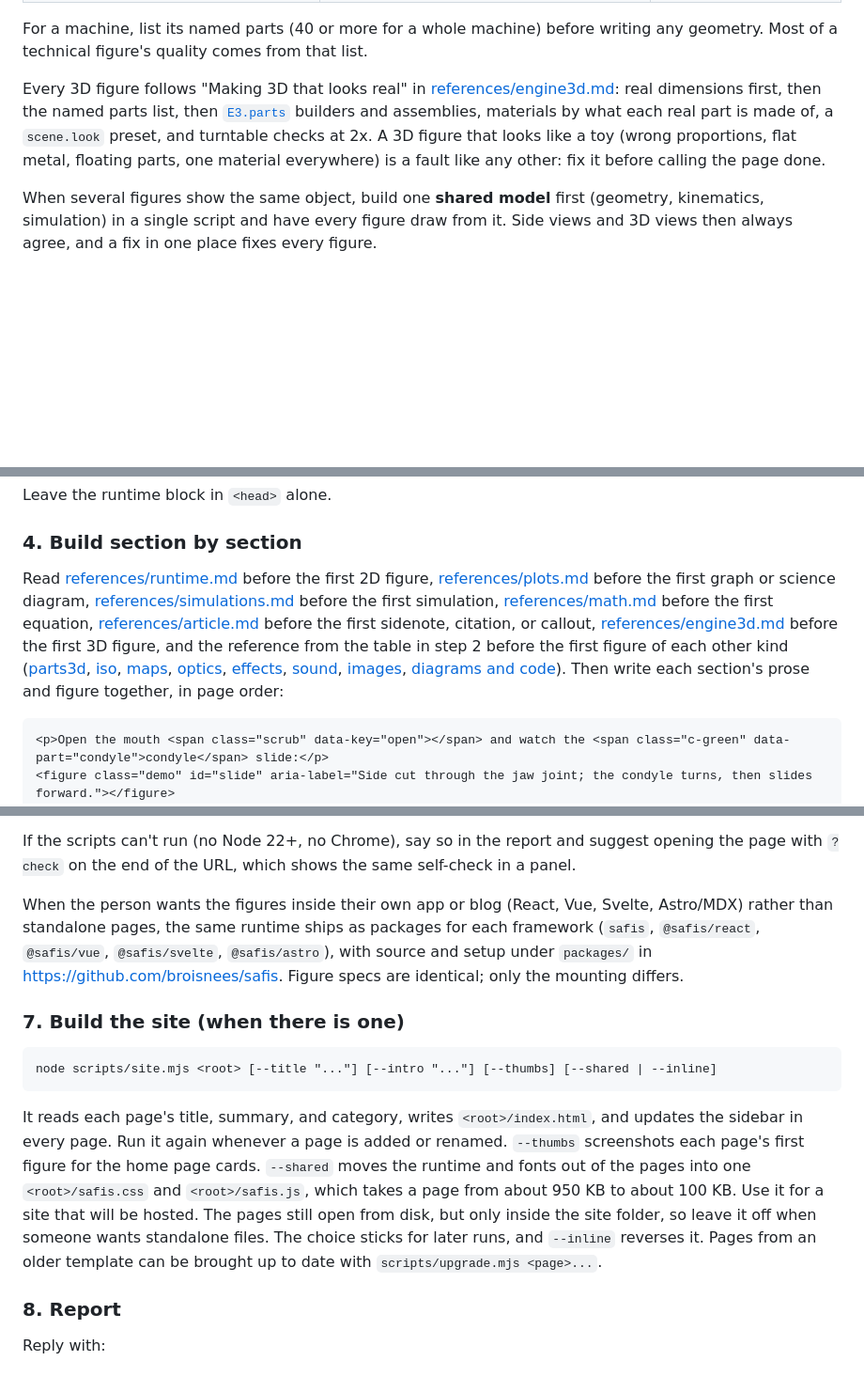
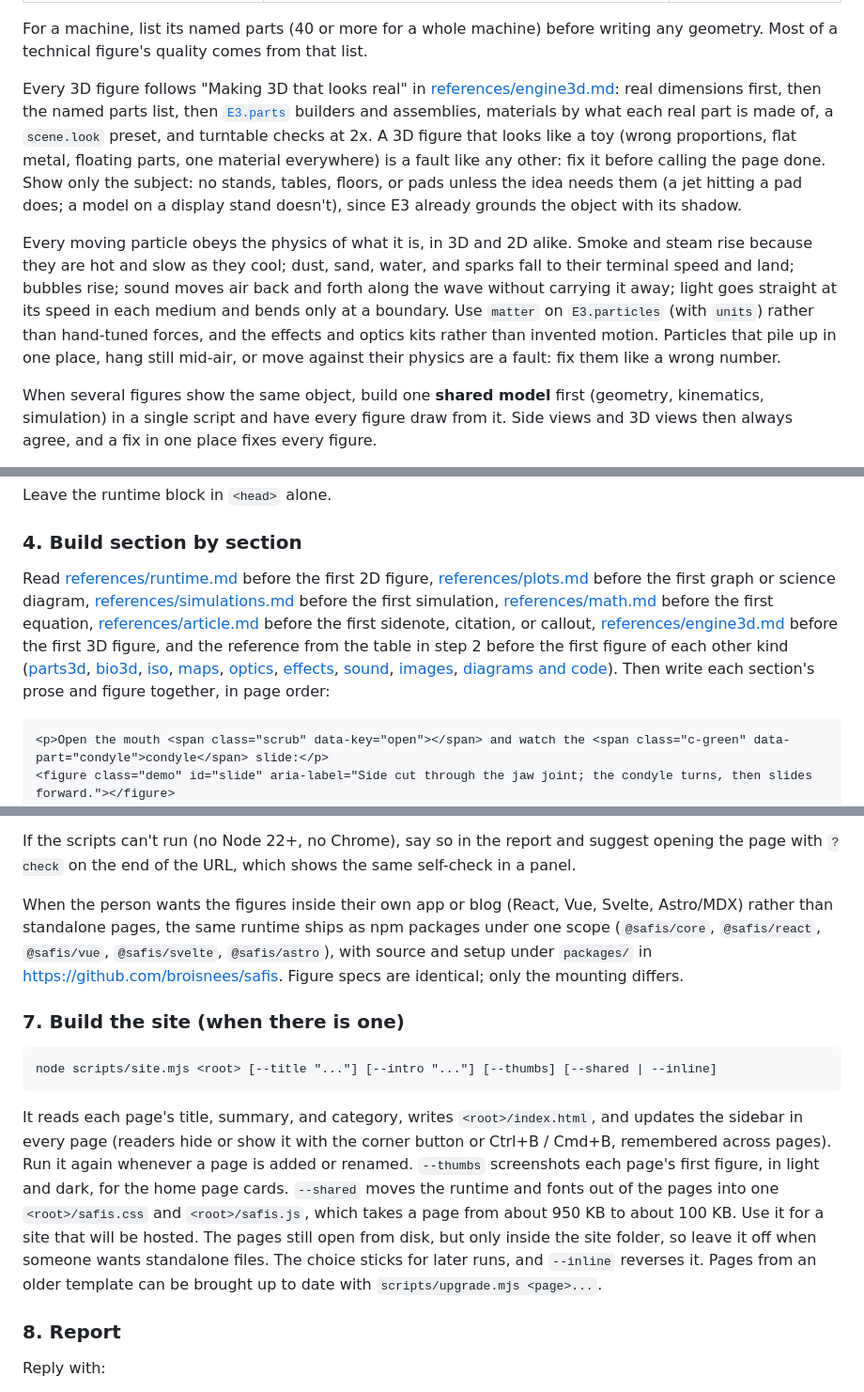
Before and after one commit to broisnees/safis, a Markdown page: skills/safis/SKILL.md, 3 parts joined by grey strips. Shown at 94% size. GitHub-like rendering; blank space fills up the shorter version.

Commit message:
Tell the skill to show only the subject and obey particle physics

````diff
--- a/skills/safis/SKILL.md
+++ b/skills/safis/SKILL.md
@@ -91,7 +92,9 @@ Pick how each figure draws by what it has to show:
 
 For a machine, list its named parts (40 or more for a whole machine) before writing any geometry. Most of a technical figure's quality comes from that list.
 
-Every 3D figure follows "Making 3D that looks real" in [references/engine3d.md](references/engine3d.md): real dimensions first, then the named parts list, then [`E3.parts`](references/parts3d.md) builders and assemblies, materials by what each real part is made of, a `scene.look` preset, and turntable checks at 2x. A 3D figure that looks like a toy (wrong proportions, flat metal, floating parts, one material everywhere) is a fault like any other: fix it before calling the page done.
+Every 3D figure follows "Making 3D that looks real" in [references/engine3d.md](references/engine3d.md): real dimensions first, then the named parts list, then [`E3.parts`](references/parts3d.md) builders and assemblies, materials by what each real part is made of, a `scene.look` preset, and turntable checks at 2x. A 3D figure that looks like a toy (wrong proportions, flat metal, floating parts, one material everywhere) is a fault like any other: fix it before calling the page done. Show only the subject: no stands, tables, floors, or pads unless the idea needs them (a jet hitting a pad does; a model on a display stand doesn't), since E3 already grounds the object with its shadow.
+
+Every moving particle obeys the physics of what it is, in 3D and 2D alike. Smoke and steam rise because they are hot and slow as they cool; dust, sand, water, and sparks fall to their terminal speed and land; bubbles rise; sound moves air back and forth along the wave without carrying it away; light goes straight at its speed in each medium and bends only at a boundary. Use `matter` on `E3.particles` (with `units`) rather than hand-tuned forces, and the effects and optics kits rather than invented motion. Particles that pile up in one place, hang still mid-air, or move against their physics are a fault: fix them like a wrong number.
 
 When several figures show the same object, build one **shared model** first (geometry, kinematics, simulation) in a single script and have every figure draw from it. Side views and 3D views then always agree, and a fix in one place fixes every figure.
 
@@ -115,7 +118,7 @@ Leave the runtime block in `<head>` alone.
 
 ### 4. Build section by section
 
-Read [references/runtime.md](references/runtime.md) before the first 2D figure, [references/plots.md](references/plots.md) before the first graph or science diagram, [references/simulations.md](references/simulations.md) before the first simulation, [references/math.md](references/math.md) before the first equation, [references/article.md](references/article.md) before the first sidenote, citation, or callout, [references/engine3d.md](references/engine3d.md) before the first 3D figure, and the reference from the table in step 2 before the first figure of each other kind ([parts3d](references/parts3d.md), [iso](references/iso.md), [maps](references/maps.md), [optics](references/optics.md), [effects](references/effects.md), [sound](references/sound.md), [images](references/images.md), [diagrams and code](references/diagrams.md)). Then write each section's prose and figure together, in page order:
+Read [references/runtime.md](references/runtime.md) before the first 2D figure, [references/plots.md](references/plots.md) before the first graph or science diagram, [references/simulations.md](references/simulations.md) before the first simulation, [references/math.md](references/math.md) before the first equation, [references/article.md](references/article.md) before the first sidenote, citation, or callout, [references/engine3d.md](references/engine3d.md) before the first 3D figure, and the reference from the table in step 2 before the first figure of each other kind ([parts3d](references/parts3d.md), [bio3d](references/bio3d.md), [iso](references/iso.md), [maps](references/maps.md), [optics](references/optics.md), [effects](references/effects.md), [sound](references/sound.md), [images](references/images.md), [diagrams and code](references/diagrams.md)). Then write each section's prose and figure together, in page order:
 
 ```html
 <p>Open the mouth <span class="scrub" data-key="open"></span> and watch the <span class="c-green" data-part="condyle">condyle</span> slide:</p>
@@ -170,7 +173,7 @@ If something can't be fixed, say so in the report instead of hiding it. If the c
 
 If the scripts can't run (no Node 22+, no Chrome), say so in the report and suggest opening the page with `?check` on the end of the URL, which shows the same self-check in a panel.
 
-When the person wants the figures inside their own app or blog (React, Vue, Svelte, Astro/MDX) rather than standalone pages, the same runtime ships as packages for each framework (`safis`, `@safis/react`, `@safis/vue`, `@safis/svelte`, `@safis/astro`), with source and setup under `packages/` in https://github.com/broisnees/safis. Figure specs are identical; only the mounting differs.
+When the person wants the figures inside their own app or blog (React, Vue, Svelte, Astro/MDX) rather than standalone pages, the same runtime ships as npm packages under one scope (`@safis/core`, `@safis/react`, `@safis/vue`, `@safis/svelte`, `@safis/astro`), with source and setup under `packages/` in https://github.com/broisnees/safis. Figure specs are identical; only the mounting differs.
 
 ### 7. Build the site (when there is one)
 
@@ -178,7 +181,7 @@ When the person wants the figures inside their own app or blog (React, Vue, Svel
 node scripts/site.mjs <root> [--title "..."] [--intro "..."] [--thumbs] [--shared | --inline]
 ```
 
-It reads each page's title, summary, and category, writes `<root>/index.html`, and updates the sidebar in every page. Run it again whenever a page is added or renamed. `--thumbs` screenshots each page's first figure for the home page cards. `--shared` moves the runtime and fonts out of the pages into one `<root>/safis.css` and `<root>/safis.js`, which takes a page from about 950 KB to about 100 KB. Use it for a site that will be hosted. The pages still open from disk, but only inside the site folder, so leave it off when someone wants standalone files. The choice sticks for later runs, and `--inline` reverses it. Pages from an older template can be brought up to date with `scripts/upgrade.mjs <page>...`.
+It reads each page's title, summary, and category, writes `<root>/index.html`, and updates the sidebar in every page (readers hide or show it with the corner button or Ctrl+B / Cmd+B, remembered across pages). Run it again whenever a page is added or renamed. `--thumbs` screenshots each page's first figure, in light and dark, for the home page cards. `--shared` moves the runtime and fonts out of the pages into one `<root>/safis.css` and `<root>/safis.js`, which takes a page from about 950 KB to about 100 KB. Use it for a site that will be hosted. The pages still open from disk, but only inside the site folder, so leave it off when someone wants standalone files. The choice sticks for later runs, and `--inline` reverses it. Pages from an older template can be brought up to date with `scripts/upgrade.mjs <page>...`.
 
 ### 8. Report
 
````
Also changed, not shown: other parts of skills/safis/SKILL.md (+1 -0 lines), 1 other file.
